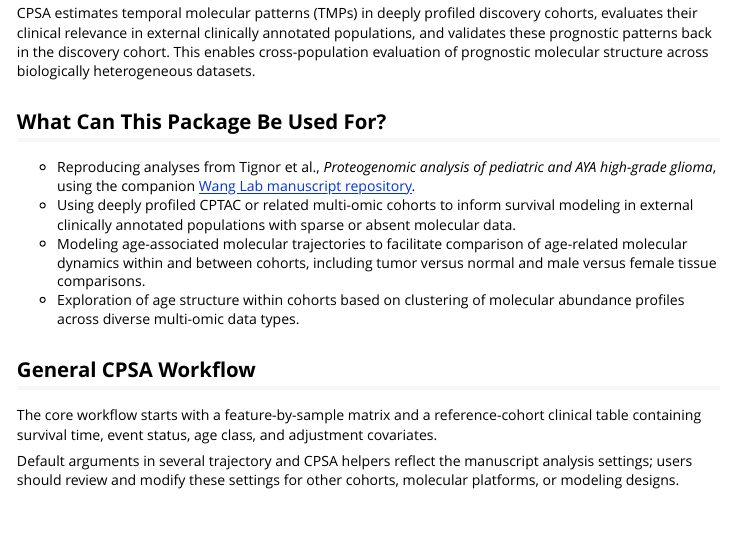
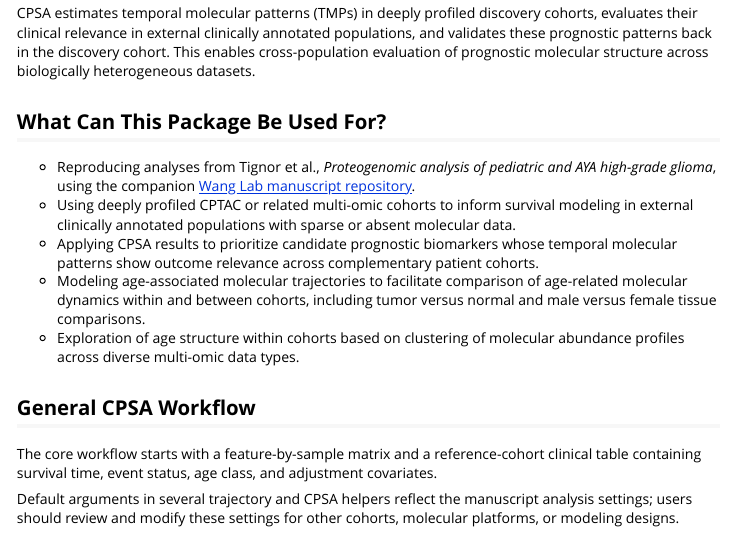
Before and after one commit to lashbroz/temporalCPSA, an R Markdown document (vignettes/temporalCPSA-overview.Rmd): the page in a window 1100 px wide, from 180 px down. Rendered offline with R 4.5, knitr and Pandoc, with nearby package versions.

Commit message:
Add biomarker prioritization use case

```diff
--- a/vignettes/temporalCPSA-overview.Rmd
+++ b/vignettes/temporalCPSA-overview.Rmd
@@ -38,6 +38,9 @@ structure across biologically heterogeneous datasets.
 - Using deeply profiled CPTAC or related multi-omic cohorts to inform survival
   modeling in external clinically annotated populations with sparse or absent
   molecular data.
+- Applying CPSA results to prioritize candidate prognostic biomarkers whose
+  temporal molecular patterns show outcome relevance across complementary
+  patient cohorts.
 - Modeling age-associated molecular trajectories to facilitate comparison of
   age-related molecular dynamics within and between cohorts, including tumor
   versus normal and male versus female tissue comparisons.
```
Also changed, not shown: README.md.
